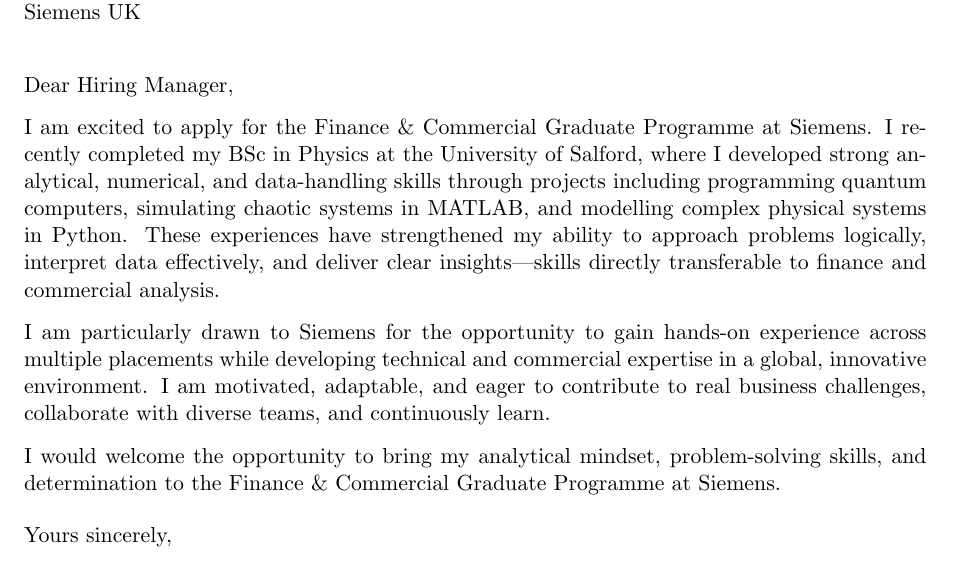
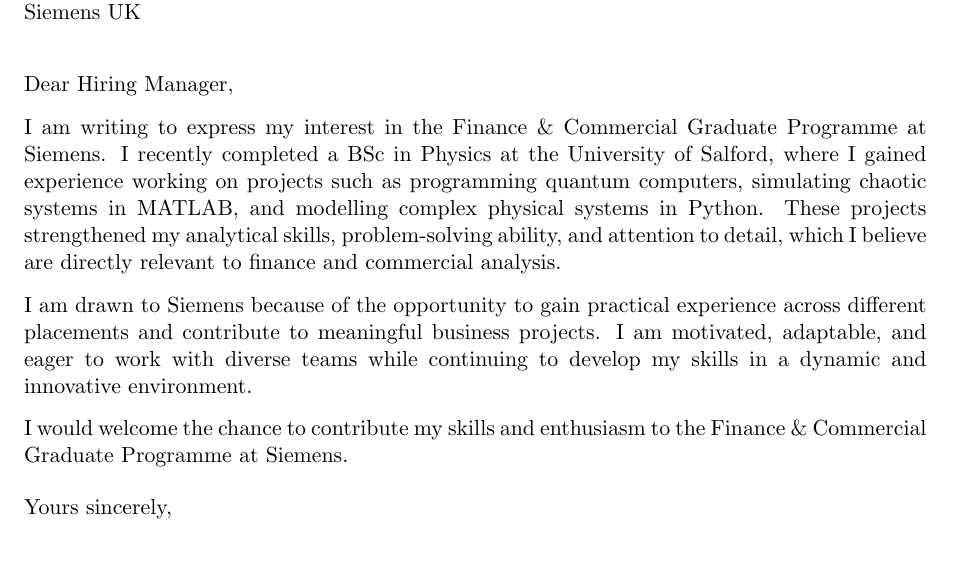
Before and after one commit to ZaherFaruk04/Cover-Letter, a LaTeX letter (---------.tex): part of the page, cut so that both start at the same text. Compiled offline with pdfLaTeX.

Commit message:
Update ---------.tex

```diff
--- a/---------.tex
+++ b/---------.tex
@@ -9,11 +9,11 @@
 
 \opening{Dear Hiring Manager,}
 
-I am excited to apply for the Finance \& Commercial Graduate Programme at Siemens. I recently completed my BSc in Physics at the University of Salford, where I developed strong analytical, numerical, and data-handling skills through projects including programming quantum computers, simulating chaotic systems in MATLAB, and modelling complex physical systems in Python. These experiences have strengthened my ability to approach problems logically, interpret data effectively, and deliver clear insights—skills directly transferable to finance and commercial analysis.
+I am writing to express my interest in the Finance \& Commercial Graduate Programme at Siemens. I recently completed a BSc in Physics at the University of Salford, where I gained experience working on projects such as programming quantum computers, simulating chaotic systems in MATLAB, and modelling complex physical systems in Python. These projects strengthened my analytical skills, problem-solving ability, and attention to detail, which I believe are directly relevant to finance and commercial analysis.
 
-I am particularly drawn to Siemens for the opportunity to gain hands-on experience across multiple placements while developing technical and commercial expertise in a global, innovative environment. I am motivated, adaptable, and eager to contribute to real business challenges, collaborate with diverse teams, and continuously learn.
+I am drawn to Siemens because of the opportunity to gain practical experience across different placements and contribute to meaningful business projects. I am motivated, adaptable, and eager to work with diverse teams while continuing to develop my skills in a dynamic and innovative environment.
 
-I would welcome the opportunity to bring my analytical mindset, problem-solving skills, and determination to the Finance \& Commercial Graduate Programme at Siemens.
+I would welcome the chance to contribute my skills and enthusiasm to the Finance \& Commercial Graduate Programme at Siemens.
 
 \closing{Yours sincerely,\\[2ex]Zaher Faruk}
 
```
